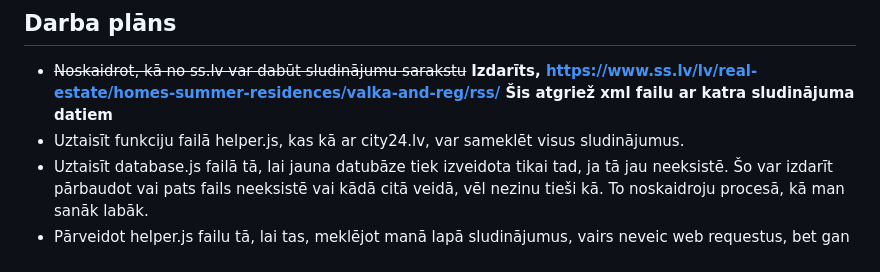
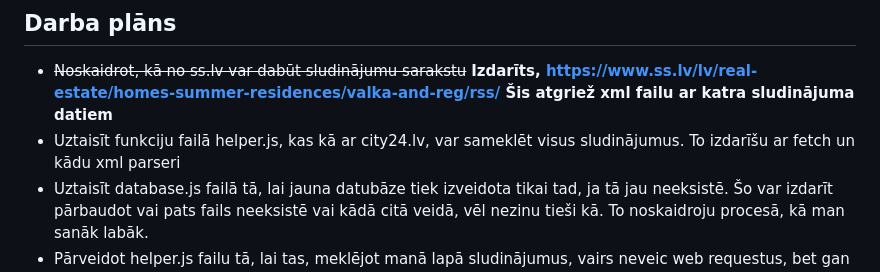
Before and after one commit to rihrds/web-scraper, a Markdown page: README.md, the part around the change. GitHub-like rendering.

```diff
--- a/README.md
+++ b/README.md
@@ -46,7 +46,7 @@ function process_data(data){
 
 ## Darba plāns
 * ~~Noskaidrot, kā no ss.lv var dabūt sludinājumu sarakstu~~ **Izdarīts, https://www.ss.lv/lv/real-estate/homes-summer-residences/valka-and-reg/rss/ Šis atgriež xml failu ar katra sludinājuma datiem**
-* Uztaisīt funkciju failā helper.js, kas kā ar city24.lv, var sameklēt visus sludinājumus.
+* Uztaisīt funkciju failā helper.js, kas kā ar city24.lv, var sameklēt visus sludinājumus. To izdarīšu ar fetch un kādu xml parseri
 * Uztaisīt database.js failā tā, lai jauna datubāze tiek izveidota tikai tad, ja tā jau neeksistē. Šo var izdarīt pārbaudot vai pats fails neeksistē vai kādā citā veidā, vēl nezinu tieši kā. To noskaidroju procesā, kā man sanāk labāk.
 * Pārveidot helper.js failu tā, lai tas, meklējot manā lapā sludinājumus, vairs neveic web requestus, bet gan meklē datubāzē. To izdarīšu izveidojot backup failu, lai nepazustu tagadējais kods, kamēr strādāju pie datubāzes koda. Meklēt datubāzē varēs ar sqlite3 bibliotēku un sql statementu "SELECT ... from ... WHERE ..."
 * Izveidošu metodi, lai varētu rezultātus sūtīt lietotājām tos kārtojot noteiktā secība, piemēram, cena no mazākās uz lielāko. To var izdarīt sql statementam pievienojot ORDER BY.
```
